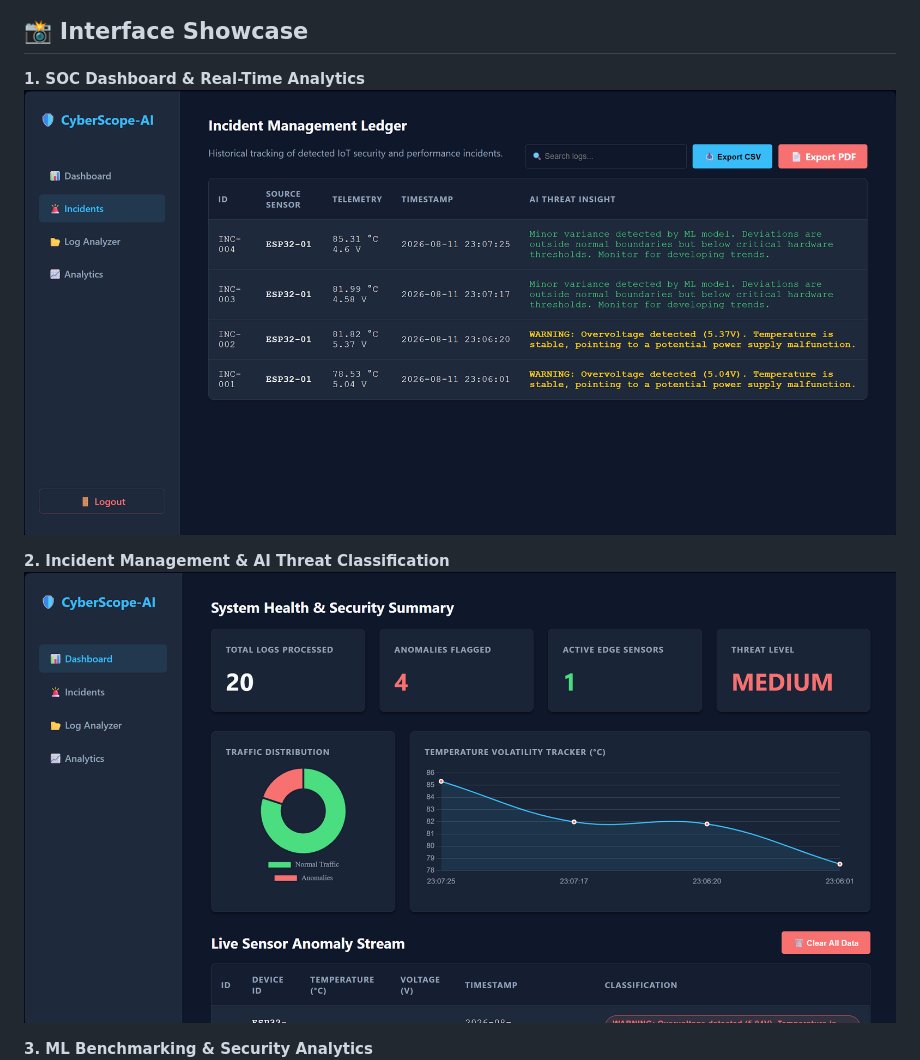
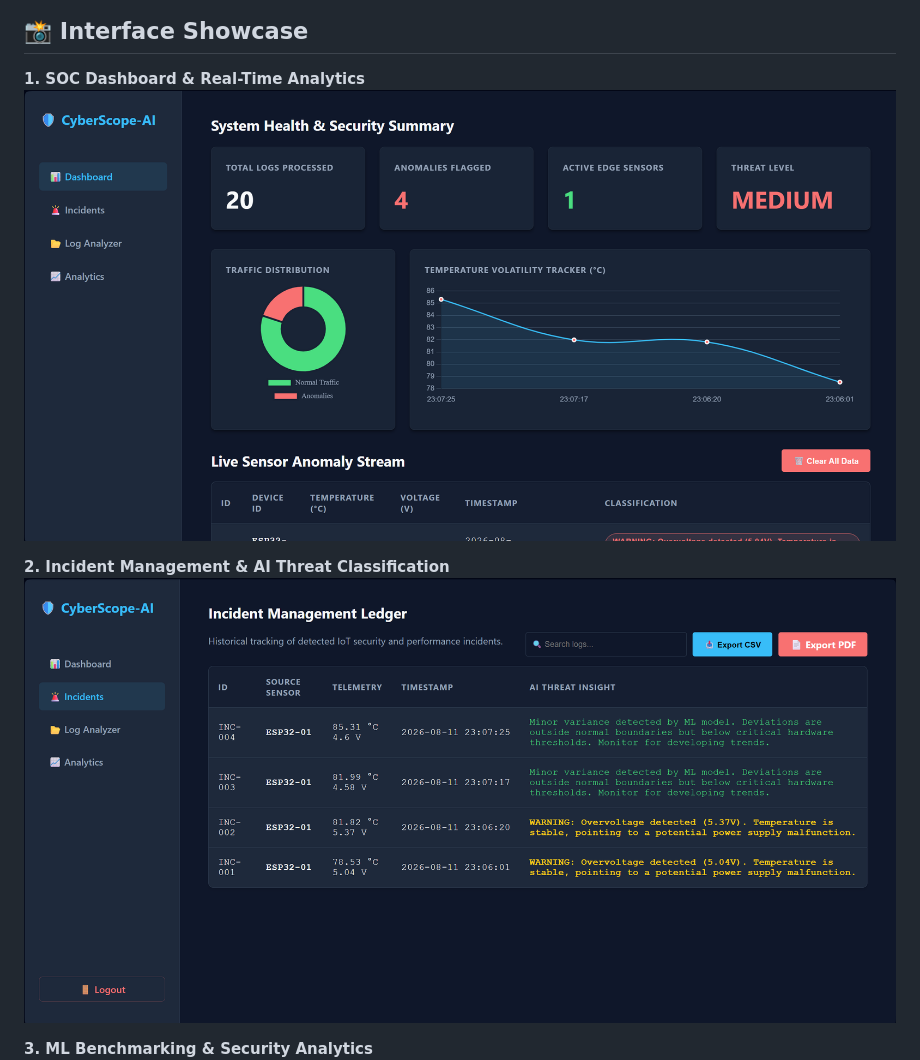
Before and after one commit to Ishant1821/CyberScope-AI, a Markdown page: README.md, the part around the change. GitHub-like rendering.

```diff
--- a/README.md
+++ b/README.md
@@ -5,10 +5,10 @@ CyberScope-AI is a lightweight, machine-learning-powered SIEM platform designed
 ## 📸 Interface Showcase
 
 **1. SOC Dashboard & Real-Time Analytics**
-![Dashboard](assets/Screenshot%202026-08-11%20230811.png)
+![Dashboard](assets/Screenshot%202026-08-11%20230752.png)
 
 **2. Incident Management & AI Threat Classification**
-![Incidents Management](assets/Screenshot%202026-08-11%20230752.png)
+![Incidents Management](assets/Screenshot%202026-08-11%20230811.png)
 
 **3. ML Benchmarking & Security Analytics**
 ![Security Analytics](assets/Screenshot%202026-08-11%20230825.png)
```
